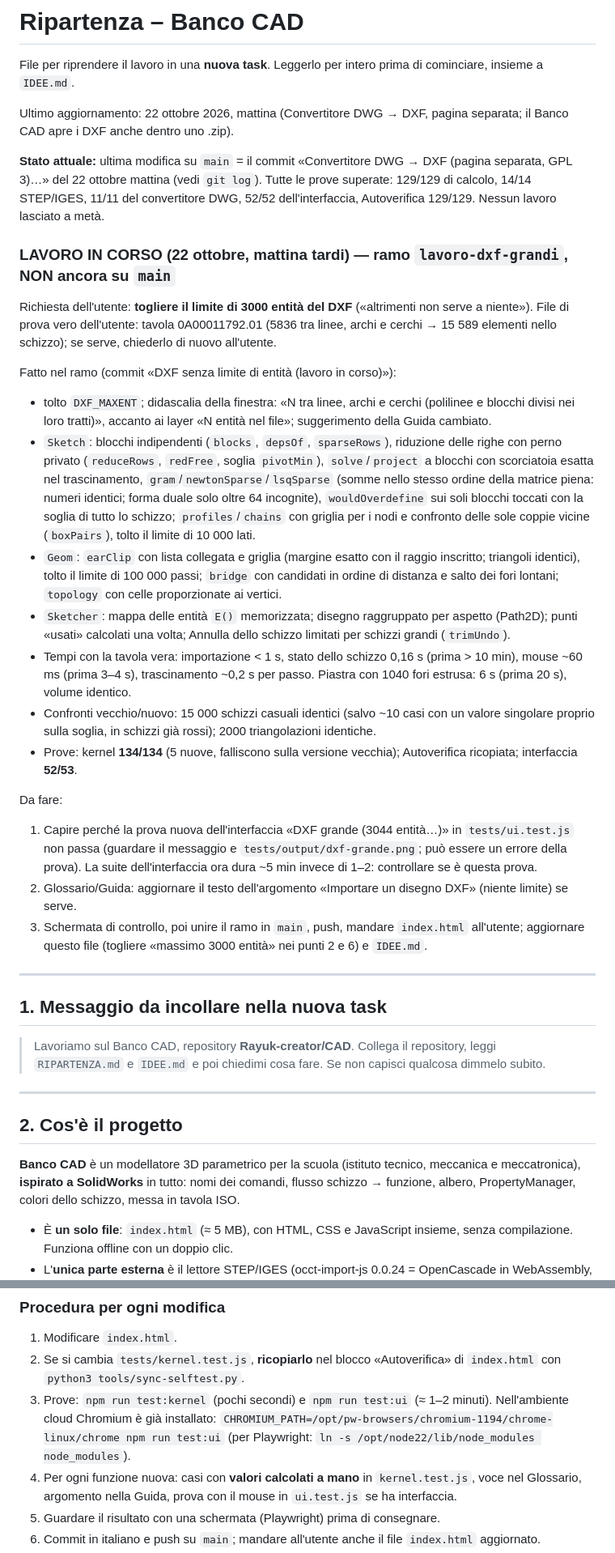
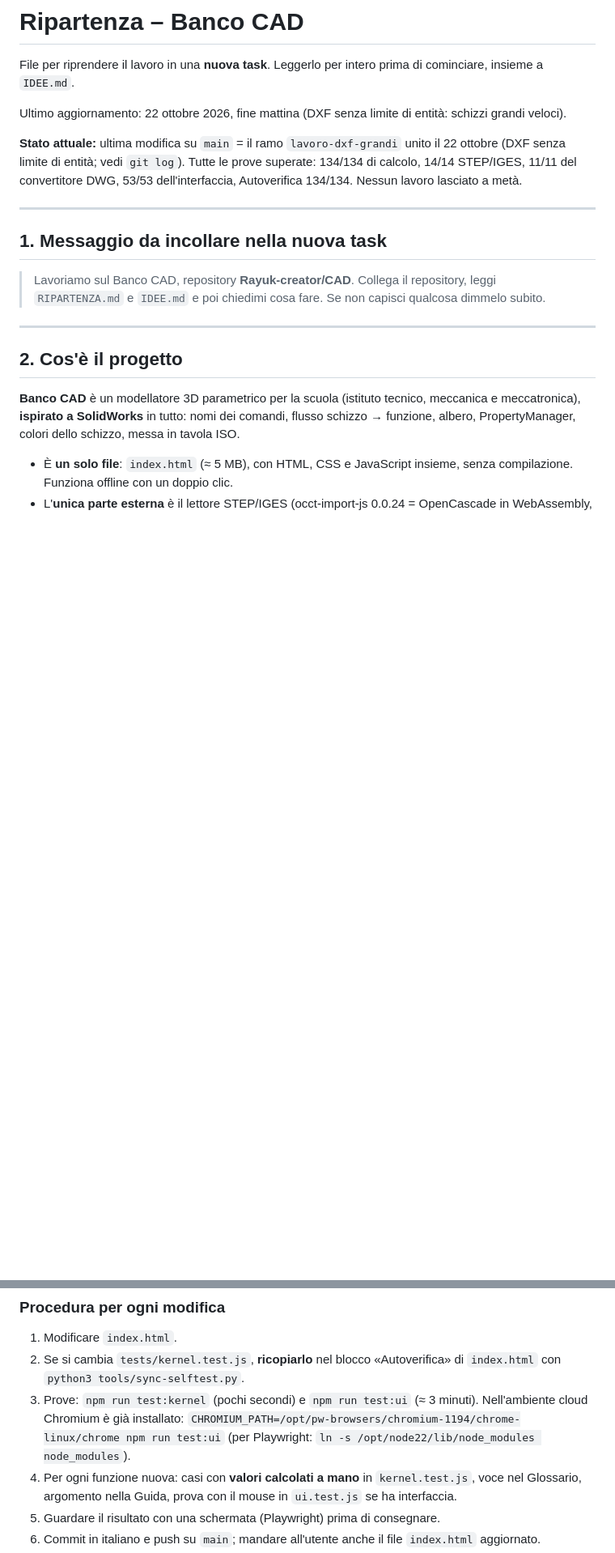
Before and after one commit to Rayuk-creator/CAD, a Markdown page: RIPARTENZA.md, 2 parts joined by grey strips. Shown at 81% size. Rendered like a GitHub page; blank space fills up the shorter version.

Commit message:
RIPARTENZA e IDEE: DXF senza limite di entità finito e unito in main
Co-Authored-By: Claude Opus 5.5 <noreply@anthropic.com>
Claude-Session: https://claude.ai/code/session_01XvwPiCTnkri8Si53W8Pm15

```diff
--- a/RIPARTENZA.md
+++ b/RIPARTENZA.md
@@ -2,27 +2,9 @@
 
 File per riprendere il lavoro in una **nuova task**. Leggerlo per intero prima di cominciare, insieme a `IDEE.md`.
 
-Ultimo aggiornamento: 22 ottobre 2026, mattina (Convertitore DWG → DXF, pagina separata; il Banco CAD apre i DXF anche dentro uno .zip).
+Ultimo aggiornamento: 22 ottobre 2026, fine mattina (DXF senza limite di entità: schizzi grandi veloci).
 
-**Stato attuale:** ultima modifica su `main` = il commit «Convertitore DWG → DXF (pagina separata, GPL 3)…» del 22 ottobre mattina (vedi `git log`). Tutte le prove superate: 129/129 di calcolo, 14/14 STEP/IGES, 11/11 del convertitore DWG, 52/52 dell'interfaccia, Autoverifica 129/129. Nessun lavoro lasciato a metà.
-
-### LAVORO IN CORSO (22 ottobre, mattina tardi) — ramo `lavoro-dxf-grandi`, NON ancora su `main`
-
-Richiesta dell'utente: **togliere il limite di 3000 entità del DXF** («altrimenti non serve a niente»). File di prova vero dell'utente: tavola 0A00011792.01 (5836 tra linee, archi e cerchi → 15 589 elementi nello schizzo); se serve, chiederlo di nuovo all'utente.
-
-Fatto nel ramo (commit «DXF senza limite di entità (lavoro in corso)»):
-- tolto `DXF_MAXENT`; didascalia della finestra: «N tra linee, archi e cerchi (polilinee e blocchi divisi nei loro tratti)», accanto ai layer «N entità nel file»; suggerimento della Guida cambiato.
-- `Sketch`: blocchi indipendenti (`blocks`, `depsOf`, `sparseRows`), riduzione delle righe con perno privato (`reduceRows`, `redFree`, soglia `pivotMin`), `solve`/`project` a blocchi con scorciatoia esatta nel trascinamento, `gram`/`newtonSparse`/`lsqSparse` (somme nello stesso ordine della matrice piena: numeri identici; forma duale solo oltre 64 incognite), `wouldOverdefine` sui soli blocchi toccati con la soglia di tutto lo schizzo; `profiles`/`chains` con griglia per i nodi e confronto delle sole coppie vicine (`boxPairs`), tolto il limite di 10 000 lati.
-- `Geom`: `earClip` con lista collegata e griglia (margine esatto con il raggio inscritto; triangoli identici), tolto il limite di 100 000 passi; `bridge` con candidati in ordine di distanza e salto dei fori lontani; `topology` con celle proporzionate ai vertici.
-- `Sketcher`: mappa delle entità `E()` memorizzata; disegno raggruppato per aspetto (Path2D); punti «usati» calcolati una volta; Annulla dello schizzo limitati per schizzi grandi (`trimUndo`).
-- Tempi con la tavola vera: importazione < 1 s, stato dello schizzo 0,16 s (prima > 10 min), mouse ~60 ms (prima 3–4 s), trascinamento ~0,2 s per passo. Piastra con 1040 fori estrusa: 6 s (prima 20 s), volume identico.
-- Confronti vecchio/nuovo: 15 000 schizzi casuali identici (salvo ~10 casi con un valore singolare proprio sulla soglia, in schizzi già rossi); 2000 triangolazioni identiche.
-- Prove: kernel **134/134** (5 nuove, falliscono sulla versione vecchia); Autoverifica ricopiata; interfaccia **52/53**.
-
-Da fare:
-1. Capire perché la prova nuova dell'interfaccia «DXF grande (3044 entità…)» in `tests/ui.test.js` non passa (guardare il messaggio e `tests/output/dxf-grande.png`; può essere un errore della prova). La suite dell'interfaccia ora dura ~5 min invece di 1–2: controllare se è questa prova.
-2. Glossario/Guida: aggiornare il testo dell'argomento «Importare un disegno DXF» (niente limite) se serve.
-3. Schermata di controllo, poi unire il ramo in `main`, push, mandare `index.html` all'utente; aggiornare questo file (togliere «massimo 3000 entità» nei punti 2 e 6) e `IDEE.md`.
+**Stato attuale:** ultima modifica su `main` = il ramo `lavoro-dxf-grandi` unito il 22 ottobre (DXF senza limite di entità; vedi `git log`). Tutte le prove superate: 134/134 di calcolo, 14/14 STEP/IGES, 11/11 del convertitore DWG, 53/53 dell'interfaccia, Autoverifica 134/134. Nessun lavoro lasciato a metà.
 
 ---
 
@@ -117,7 +99,7 @@ package.json          npm test / test:kernel (comprende step.test.js e dwg.test.
 
 1. Modificare `index.html`.
 2. Se si cambia `tests/kernel.test.js`, **ricopiarlo** nel blocco «Autoverifica» di `index.html` con `python3 tools/sync-selftest.py`.
-3. Prove: `npm run test:kernel` (pochi secondi) e `npm run test:ui` (≈ 1–2 minuti). Nell'ambiente cloud Chromium è già installato: `CHROMIUM_PATH=/opt/pw-browsers/chromium-1194/chrome-linux/chrome npm run test:ui` (per Playwright: `ln -s /opt/node22/lib/node_modules node_modules`).
+3. Prove: `npm run test:kernel` (pochi secondi) e `npm run test:ui` (≈ 3 minuti). Nell'ambiente cloud Chromium è già installato: `CHROMIUM_PATH=/opt/pw-browsers/chromium-1194/chrome-linux/chrome npm run test:ui` (per Playwright: `ln -s /opt/node22/lib/node_modules node_modules`).
 4. Per ogni funzione nuova: casi con **valori calcolati a mano** in `kernel.test.js`, voce nel Glossario, argomento nella Guida, prova con il mouse in `ui.test.js` se ha interfaccia.
 5. Guardare il risultato con una schermata (Playwright) prima di consegnare.
 6. Commit in italiano e push su `main`; mandare all'utente anche il file `index.html` aggiornato.
```
Also changed, not shown: other parts of RIPARTENZA.md (+8 -5 lines), IDEE.md (+2 -2 lines).
